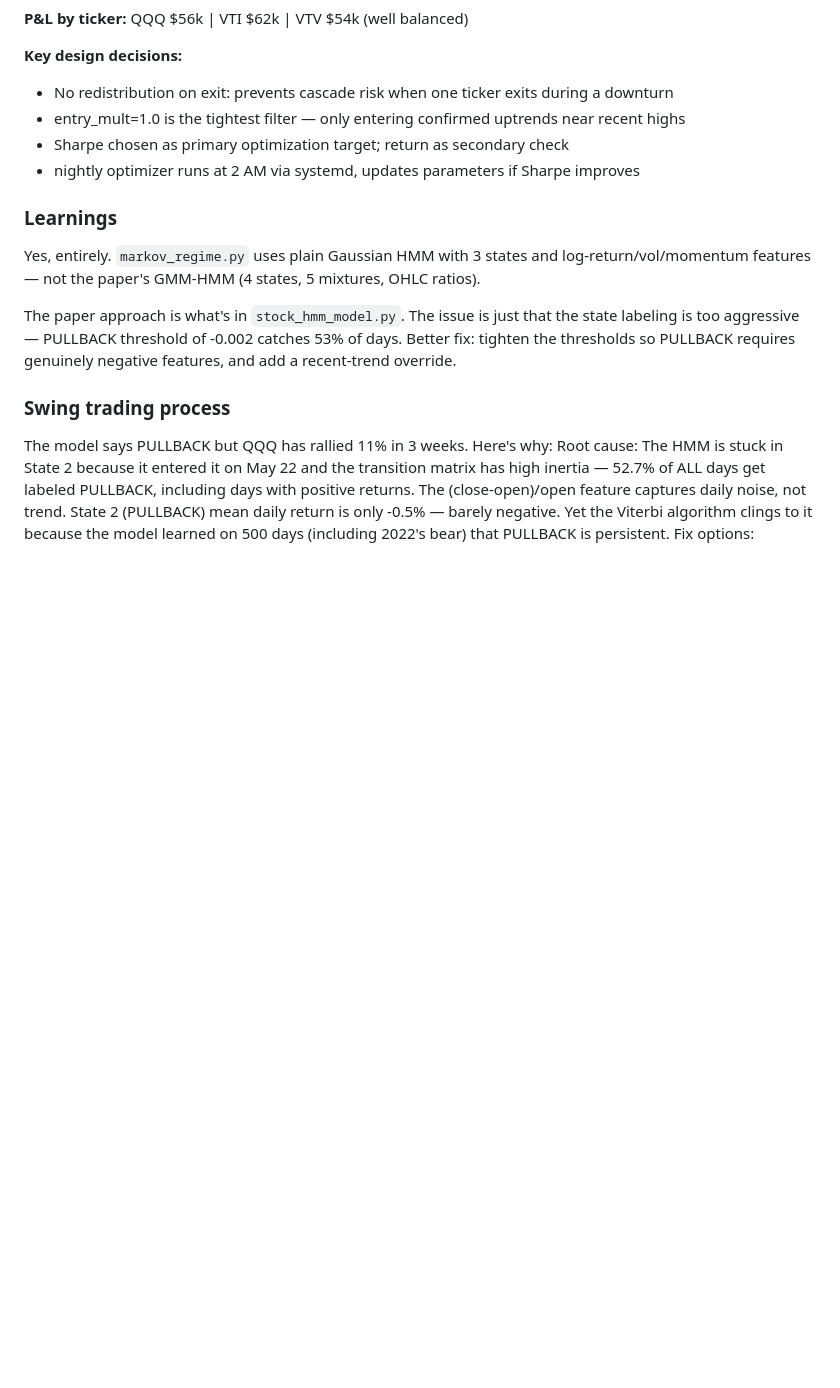
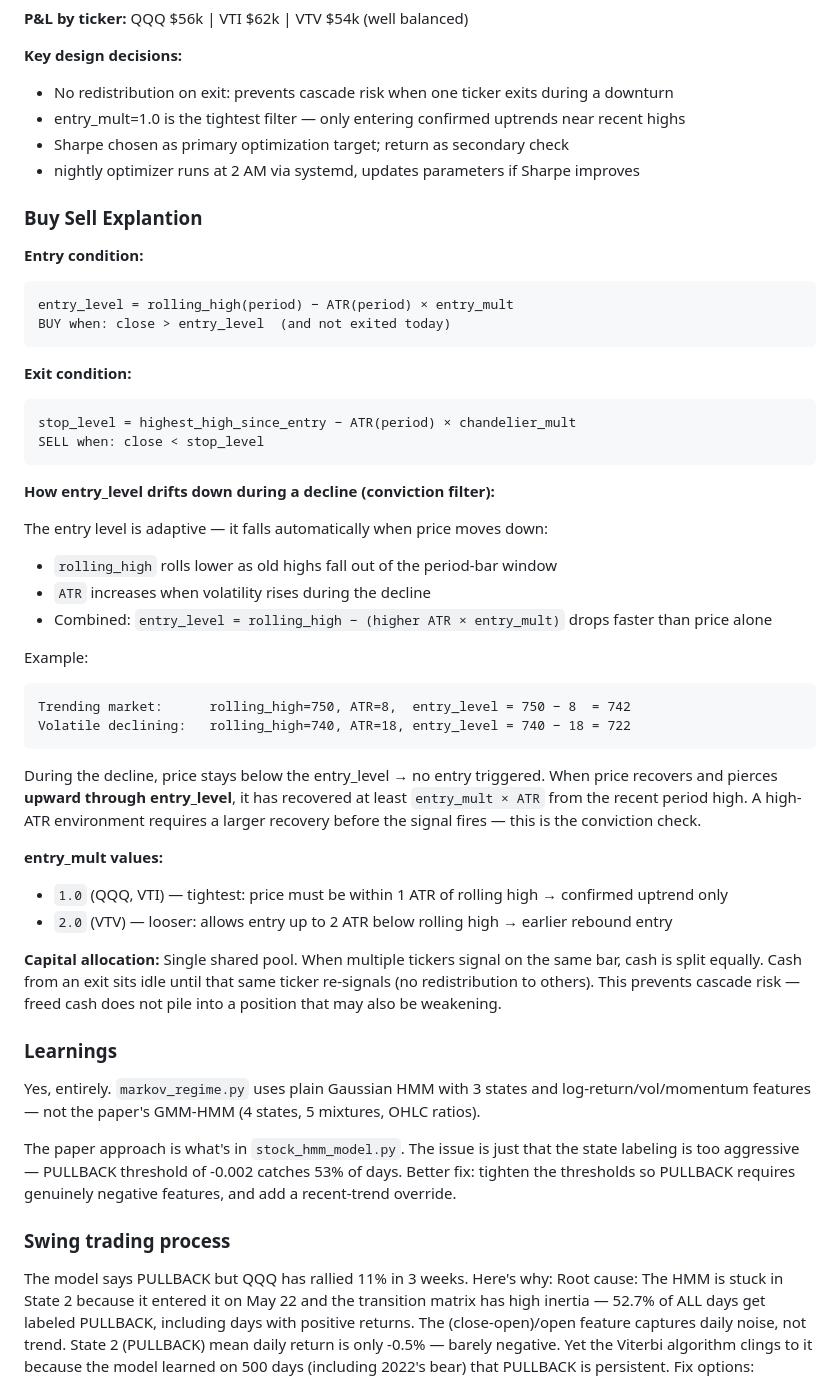
Before and after one commit to vipvipvip/SwingTraderAndOptimizer, a Markdown page: common/docs/DKC_Notes.md, the part around the change. GitHub-like rendering; blank space fills up the shorter version.

Commit message:
+ ### Buy Sell Explantion

````diff
--- a/common/docs/DKC_Notes.md
+++ b/common/docs/DKC_Notes.md
@@ -35,6 +35,47 @@
 - Sharpe chosen as primary optimization target; return as secondary check
 - nightly optimizer runs at 2 AM via systemd, updates parameters if Sharpe improves
 
+### Buy Sell Explantion
+
+**Entry condition:**
+```
+entry_level = rolling_high(period) − ATR(period) × entry_mult
+BUY when: close > entry_level  (and not exited today)
+```
+
+**Exit condition:**
+```
+stop_level = highest_high_since_entry − ATR(period) × chandelier_mult
+SELL when: close < stop_level
+```
+
+**How entry_level drifts down during a decline (conviction filter):**
+
+The entry level is adaptive — it falls automatically when price moves down:
+
+- `rolling_high` rolls lower as old highs fall out of the period-bar window
+- `ATR` increases when volatility rises during the decline
+- Combined: `entry_level = rolling_high − (higher ATR × entry_mult)` drops faster than price alone
+
+Example:
+```
+Trending market:      rolling_high=750, ATR=8,  entry_level = 750 − 8  = 742
+Volatile declining:   rolling_high=740, ATR=18, entry_level = 740 − 18 = 722
+```
+
+During the decline, price stays below the entry_level → no entry triggered.
+When price recovers and pierces **upward through entry_level**, it has recovered at least
+`entry_mult × ATR` from the recent period high. A high-ATR environment requires a larger
+recovery before the signal fires — this is the conviction check.
+
+**entry_mult values:**
+- `1.0` (QQQ, VTI) — tightest: price must be within 1 ATR of rolling high → confirmed uptrend only
+- `2.0` (VTV)      — looser: allows entry up to 2 ATR below rolling high → earlier rebound entry
+
+**Capital allocation:**
+Single shared pool. When multiple tickers signal on the same bar, cash is split equally.
+Cash from an exit sits idle until that same ticker re-signals (no redistribution to others).
+This prevents cascade risk — freed cash does not pile into a position that may also be weakening.
 
 ### Learnings
 
````
